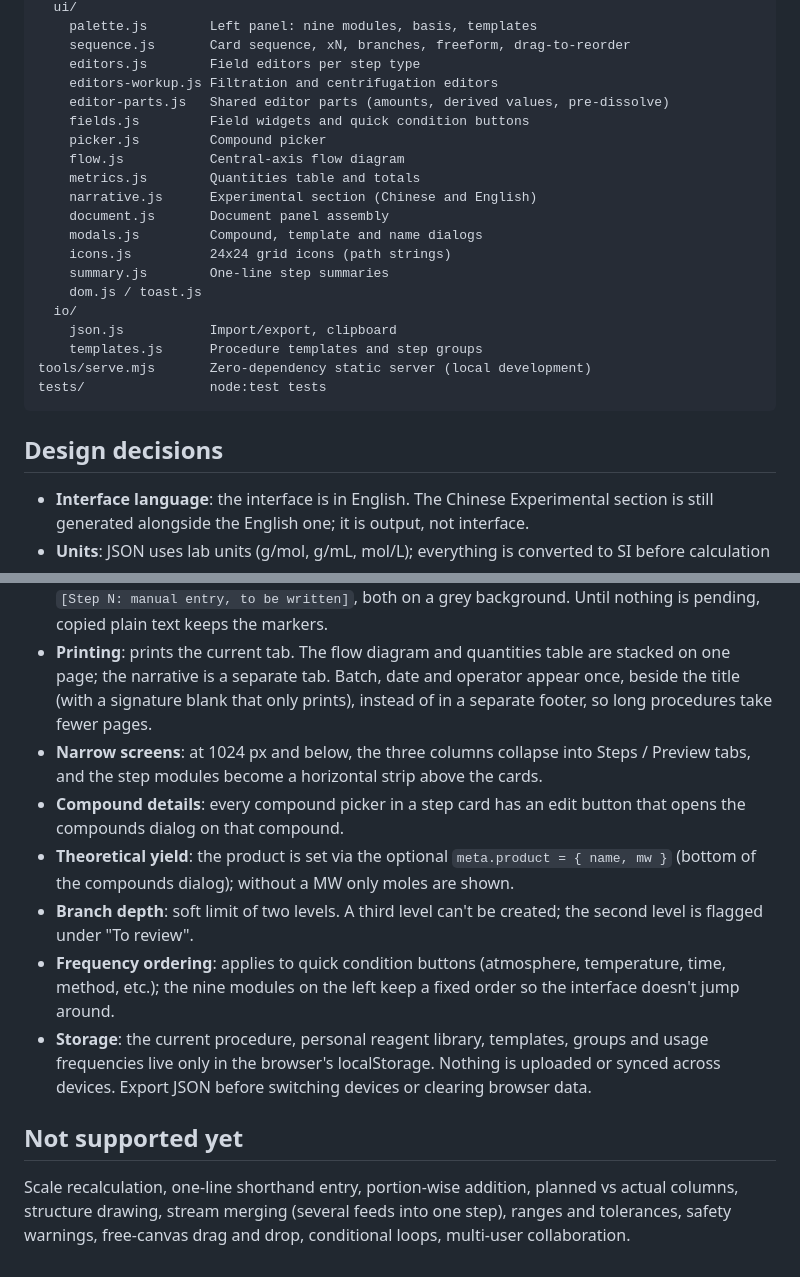
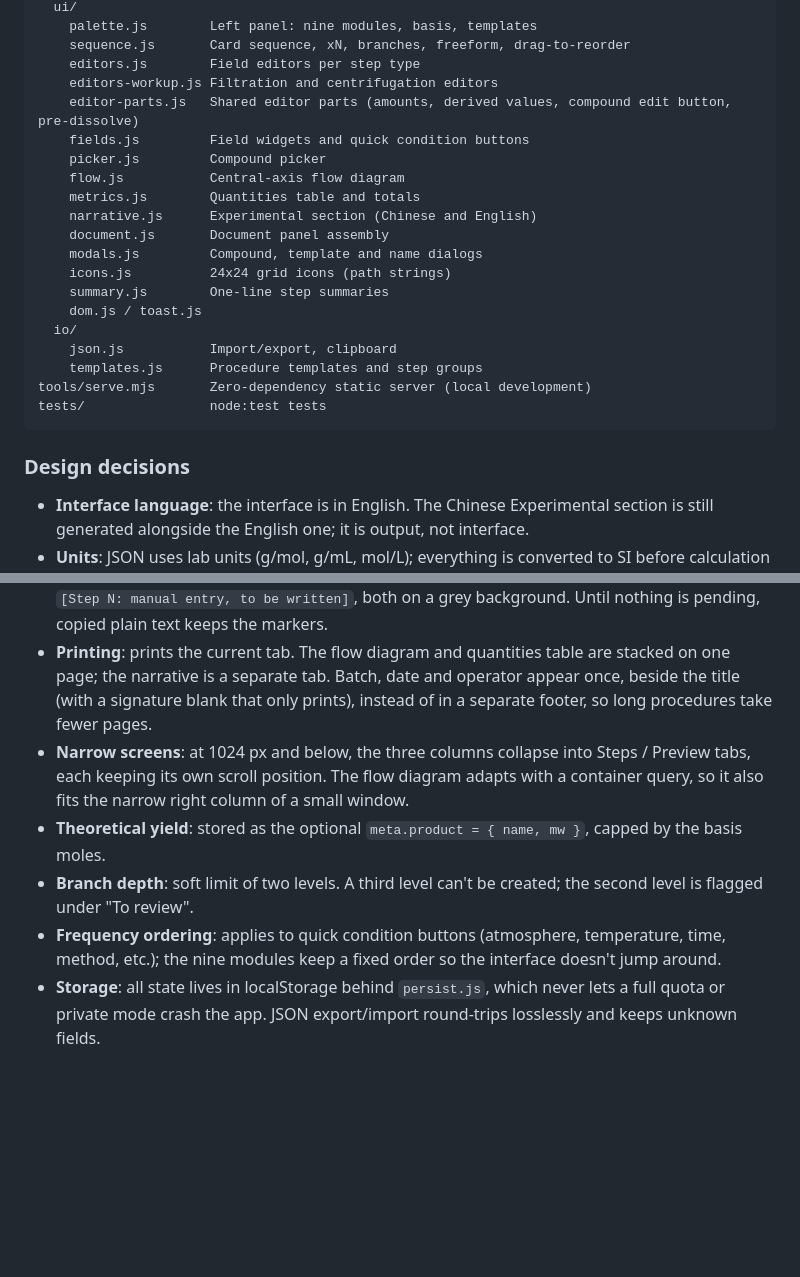
Before and after one commit to ChingLo2025/easy-synthesis, a Markdown page: README.md, 2 parts joined by grey strips. Drawn GitHub-style; blank space fills up the shorter version.

````diff
--- a/README.md
+++ b/README.md
@@ -45,7 +80,7 @@ src/
     sequence.js       Card sequence, xN, branches, freeform, drag-to-reorder
     editors.js        Field editors per step type
     editors-workup.js Filtration and centrifugation editors
-    editor-parts.js   Shared editor parts (amounts, derived values, pre-dissolve)
+    editor-parts.js   Shared editor parts (amounts, derived values, compound edit button, pre-dissolve)
     fields.js         Field widgets and quick condition buttons
     picker.js         Compound picker
     flow.js           Central-axis flow diagram
@@ -63,7 +98,7 @@ tools/serve.mjs       Zero-dependency static server (local development)
 tests/                node:test tests
 ```
 
-## Design decisions
+### Design decisions
 
 - **Interface language**: the interface is in English. The Chinese Experimental section is still generated alongside the English one; it is output, not interface.
 - **Units**: JSON uses lab units (g/mol, g/mL, mol/L); everything is converted to SI before calculation and formatted again for display. Mass, moles and equivalents keep at least one decimal (10 → 10.0), following lab-notebook convention.
@@ -71,13 +106,8 @@ tests/                node:test tests
 - **Narrative merging**: consecutive simple additions merge into one sentence ("A and B were added"), and a following stir joins the same sentence. Dropwise additions and steps with a note or freeform text get their own sentence. Blanking is decided per step.
 - **Blank markers**: a step with a note is left blank in English; a step with freeform text is left blank in both languages. The Chinese marker is `［步驟 N：手動輸入，待補寫］` and the English one is `[Step N: manual entry, to be written]`, both on a grey background. Until nothing is pending, copied plain text keeps the markers.
 - **Printing**: prints the current tab. The flow diagram and quantities table are stacked on one page; the narrative is a separate tab. Batch, date and operator appear once, beside the title (with a signature blank that only prints), instead of in a separate footer, so long procedures take fewer pages.
-- **Narrow screens**: at 1024 px and below, the three columns collapse into Steps / Preview tabs, and the step modules become a horizontal strip above the cards.
-- **Compound details**: every compound picker in a step card has an edit button that opens the compounds dialog on that compound.
-- **Theoretical yield**: the product is set via the optional `meta.product = { name, mw }` (bottom of the compounds dialog); without a MW only moles are shown.
+- **Narrow screens**: at 1024 px and below, the three columns collapse into Steps / Preview tabs, each keeping its own scroll position. The flow diagram adapts with a container query, so it also fits the narrow right column of a small window.
+- **Theoretical yield**: stored as the optional `meta.product = { name, mw }`, capped by the basis moles.
 - **Branch depth**: soft limit of two levels. A third level can't be created; the second level is flagged under "To review".
-- **Frequency ordering**: applies to quick condition buttons (atmosphere, temperature, time, method, etc.); the nine modules on the left keep a fixed order so the interface doesn't jump around.
-- **Storage**: the current procedure, personal reagent library, templates, groups and usage frequencies live only in the browser's localStorage. Nothing is uploaded or synced across devices. Export JSON before switching devices or clearing browser data.
-
-## Not supported yet
-
-Scale recalculation, one-line shorthand entry, portion-wise addition, planned vs actual columns, structure drawing, stream merging (several feeds into one step), ranges and tolerances, safety warnings, free-canvas drag and drop, conditional loops, multi-user collaboration.
+- **Frequency ordering**: applies to quick condition buttons (atmosphere, temperature, time, method, etc.); the nine modules keep a fixed order so the interface doesn't jump around.
+- **Storage**: all state lives in localStorage behind `persist.js`, which never lets a full quota or private mode crash the app. JSON export/import round-trips losslessly and keeps unknown fields.
````
Also changed, not shown: other parts of README.md (+41 -6 lines).
